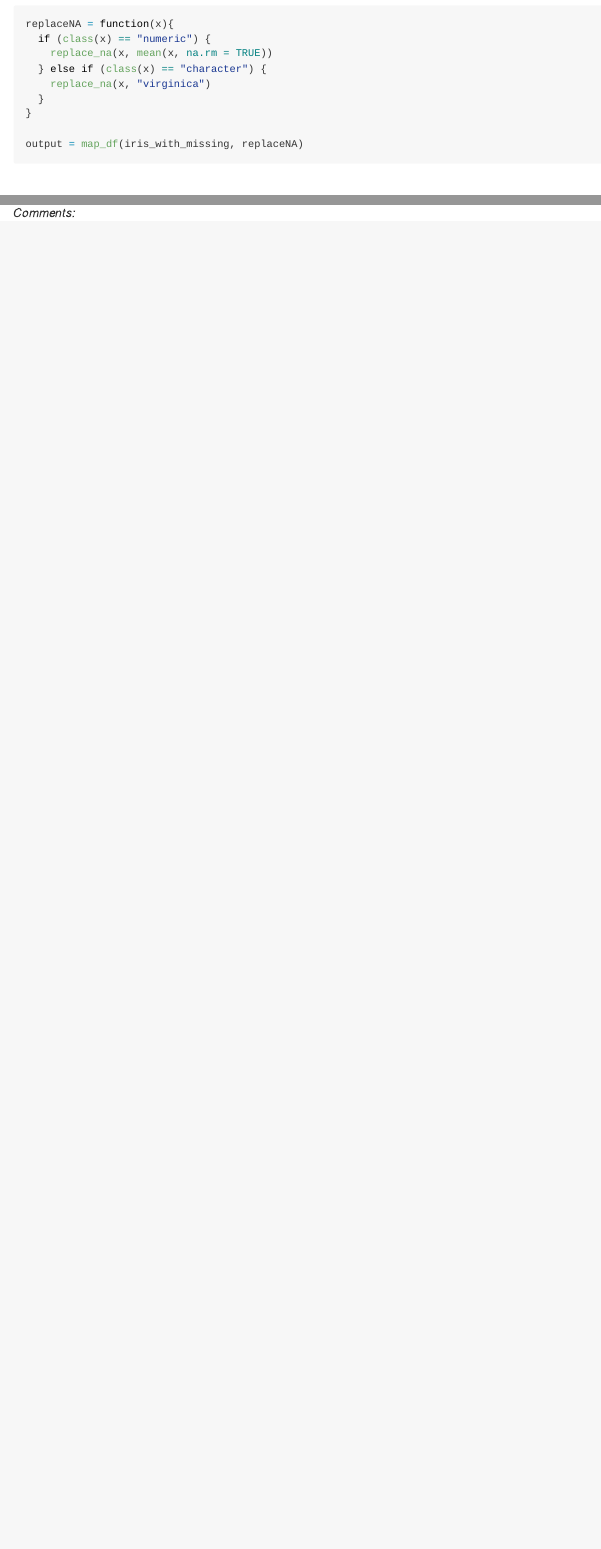
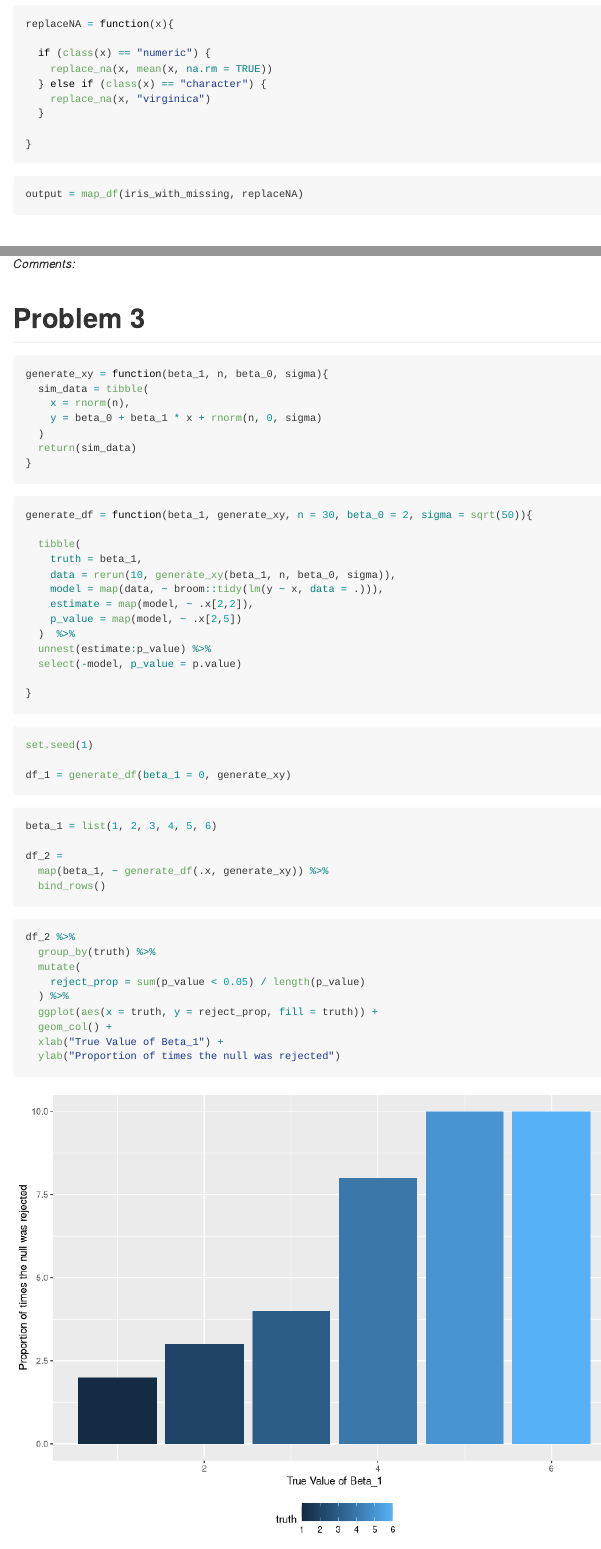
Before and after one commit to Jesse925/p8105_hw5_jc5314, an R Markdown document (p8105_hw5_jc5314.Rmd): the page in a window 1100 px wide, from 380 px down, and a second part further down, joined at a grey line. Rendered offline with R 4.5, knitr and Pandoc, with nearby package versions.

Commit message:
Start working on problem 3.

````diff
--- a/p8105_hw5_jc5314.Rmd
+++ b/p8105_hw5_jc5314.Rmd
@@ -33,13 +33,18 @@ iris_with_missing = iris %>%
 
 ```{r}
 replaceNA = function(x){
+
   if (class(x) == "numeric") {
     replace_na(x, mean(x, na.rm = TRUE))
   } else if (class(x) == "character") {
     replace_na(x, "virginica")
   }
+
 }
+```
 
+
+```{r}
 output = map_df(iris_with_missing, replaceNA)
 ```
 
@@ -80,3 +85,59 @@ p2_df %>%
 ```
 
 *Comments:*
+
+# Problem 3
+
+```{r}
+generate_xy = function(beta_1, n, beta_0, sigma){
+  sim_data = tibble(
+    x = rnorm(n),
+    y = beta_0 + beta_1 * x + rnorm(n, 0, sigma)
+  )
+  return(sim_data)
+}
+```
+
+```{r}
+generate_df = function(beta_1, generate_xy, n = 30, beta_0 = 2, sigma = sqrt(50)){
+
+  tibble(
+    truth = beta_1,
+    data = rerun(10, generate_xy(beta_1, n, beta_0, sigma)),
+    model = map(data, ~ broom::tidy(lm(y ~ x, data = .))),
+    estimate = map(model, ~ .x[2,2]),
+    p_value = map(model, ~ .x[2,5])
+  )  %>%
+  unnest(estimate:p_value) %>%
+  select(-model, p_value = p.value)
+
+}
+```
+
+
+```{r}
+set.seed(1)
+
+df_1 = generate_df(beta_1 = 0, generate_xy)
+```
+
+```{r}
+beta_1 = list(1, 2, 3, 4, 5, 6)
+
+df_2 =
+  map(beta_1, ~ generate_df(.x, generate_xy)) %>%
+  bind_rows()
+```
+
+
+```{r}
+df_2 %>%
+  group_by(truth) %>%
+  mutate(
+    reject_prop = sum(p_value < 0.05) / length(p_value)
+  ) %>%
+  ggplot(aes(x = truth, y = reject_prop, fill = truth)) +
+  geom_col() +
+  xlab("True Value of Beta_1") +
+  ylab("Proportion of times the null was rejected")
+```
````
Also changed, not shown: p8105_hw5_jc5314.md, p8105_hw5_jc5314_files/figure-gfm/unnamed-chunk-11-1.png (added), p8105_hw5_jc5314_files/figure-gfm/unnamed-chunk-6-1.png (added).
